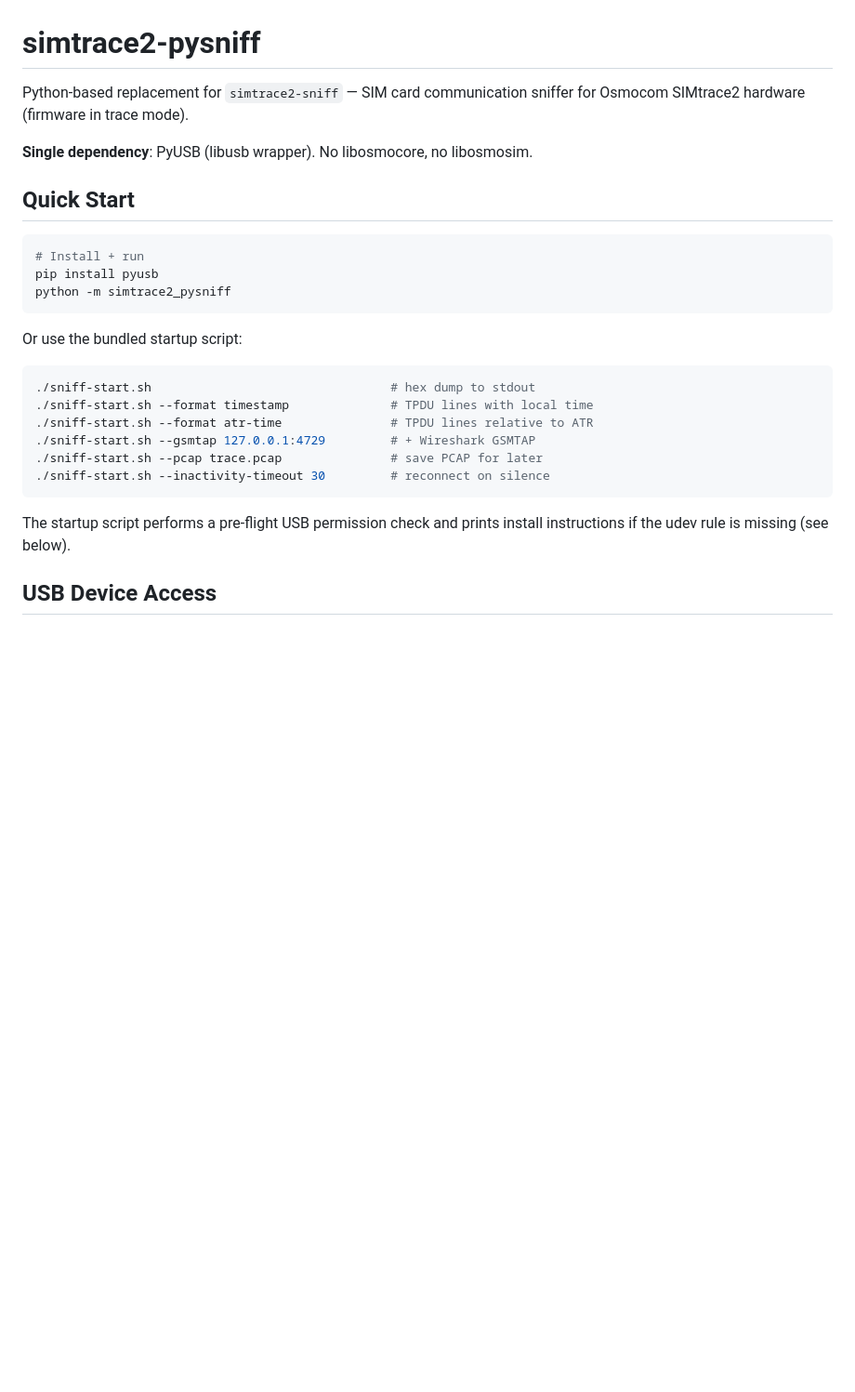
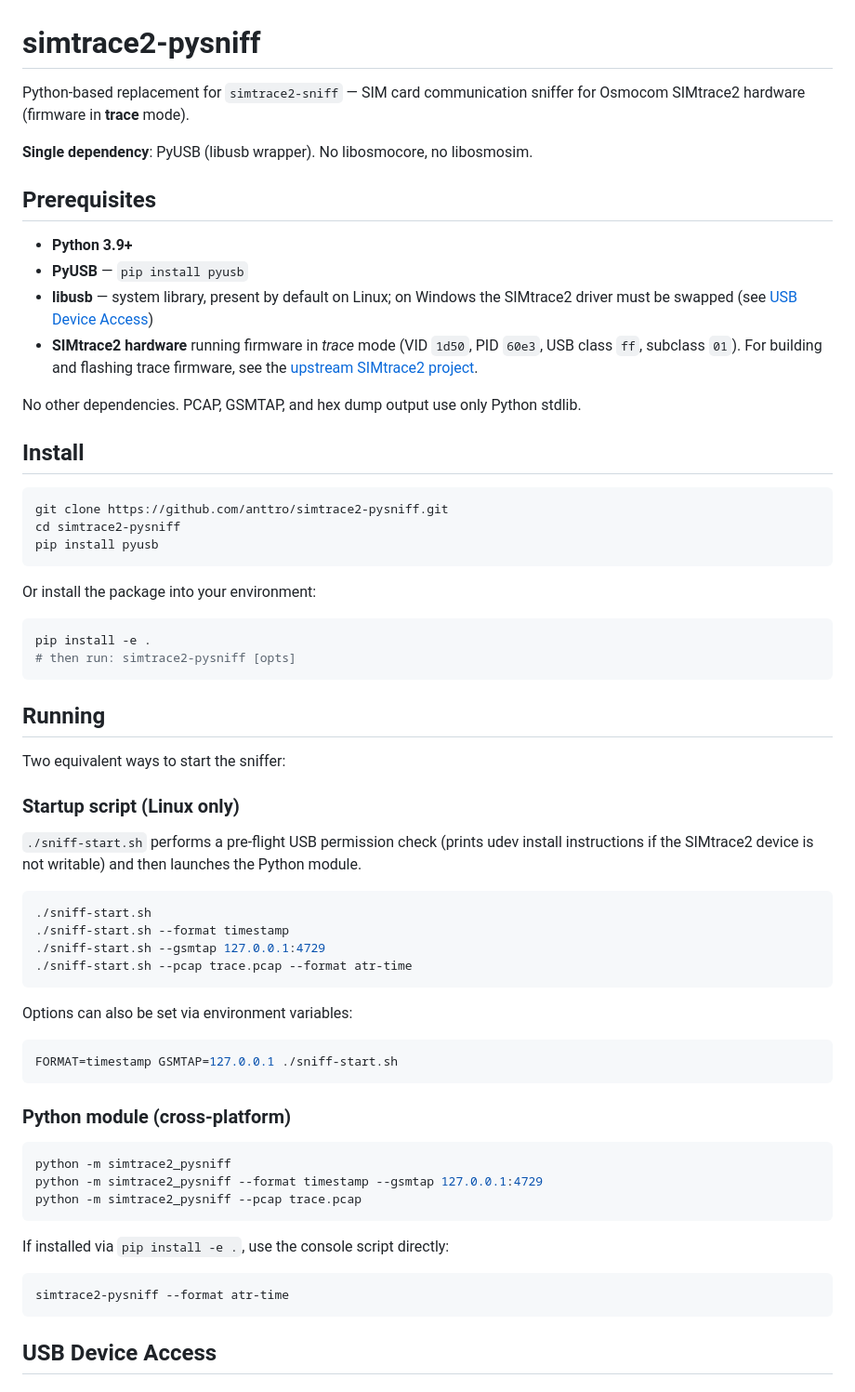
Before and after one commit to anttro/simtrace2-pysniff, a Markdown page: README.md, the part around one of its changes. Shown at 93% size. GitHub-like rendering; blank space fills up the shorter version.

Commit message:
README: add Prerequisites, separate Install/Running sections
Split Quick Start into Prerequisites (Python/PyUSB/libusb/hardware),
Install (clone + pip), and Running (startup script vs Python module).
Startup script section includes env var override examples.
Added dependency table note — PCAP/GSMTAP/hex dump use only stdlib.

````diff
--- a/README.md
+++ b/README.md
@@ -1,31 +1,73 @@
 # simtrace2-pysniff
 
 Python-based replacement for `simtrace2-sniff` — SIM card communication sniffer
-for Osmocom SIMtrace2 hardware (firmware in trace mode).
+for Osmocom SIMtrace2 hardware (firmware in **trace** mode).
 
 **Single dependency**: PyUSB (libusb wrapper). No libosmocore, no libosmosim.
 
-## Quick Start
+## Prerequisites
+
+- **Python 3.9+**
+- **PyUSB** — `pip install pyusb`
+- **libusb** — system library, present by default on Linux; on Windows the
+  SIMtrace2 driver must be swapped (see [USB Device Access](#usb-device-access))
+- **SIMtrace2 hardware** running firmware in *trace* mode
+  (VID `1d50`, PID `60e3`, USB class `ff`, subclass `01`). For building and
+  flashing trace firmware, see the [upstream SIMtrace2 project](https://gitea.osmocom.org/sim-card/simtrace2).
+
+No other dependencies. PCAP, GSMTAP, and hex dump output use only Python stdlib.
+
+## Install
 
 ```sh
-# Install + run
+git clone https://github.com/anttro/simtrace2-pysniff.git
+cd simtrace2-pysniff
 pip install pyusb
-python -m simtrace2_pysniff
 ```
 
-Or use the bundled startup script:
+Or install the package into your environment:
 
 ```sh
-./sniff-start.sh                                 # hex dump to stdout
-./sniff-start.sh --format timestamp              # TPDU lines with local time
-./sniff-start.sh --format atr-time               # TPDU lines relative to ATR
-./sniff-start.sh --gsmtap 127.0.0.1:4729         # + Wireshark GSMTAP
-./sniff-start.sh --pcap trace.pcap               # save PCAP for later
-./sniff-start.sh --inactivity-timeout 30         # reconnect on silence
+pip install -e .
+# then run: simtrace2-pysniff [opts]
 ```
 
-The startup script performs a pre-flight USB permission check and prints
-install instructions if the udev rule is missing (see below).
+## Running
+
+Two equivalent ways to start the sniffer:
+
+### Startup script (Linux only)
+
+`./sniff-start.sh` performs a pre-flight USB permission check (prints udev
+install instructions if the SIMtrace2 device is not writable) and then
+launches the Python module.
+
+```sh
+./sniff-start.sh
+./sniff-start.sh --format timestamp
+./sniff-start.sh --gsmtap 127.0.0.1:4729
+./sniff-start.sh --pcap trace.pcap --format atr-time
+```
+
+Options can also be set via environment variables:
+
+```sh
+FORMAT=timestamp GSMTAP=127.0.0.1 ./sniff-start.sh
+```
+
+### Python module (cross-platform)
+
+```sh
+python -m simtrace2_pysniff
+python -m simtrace2_pysniff --format timestamp --gsmtap 127.0.0.1:4729
+python -m simtrace2_pysniff --pcap trace.pcap
+```
+
+If installed via `pip install -e .`, use the console script directly:
+
+```sh
+simtrace2-pysniff --format atr-time
+```
 
 ## USB Device Access
 
````
Also changed, not shown: other parts of README.md (+10 -10 lines).
